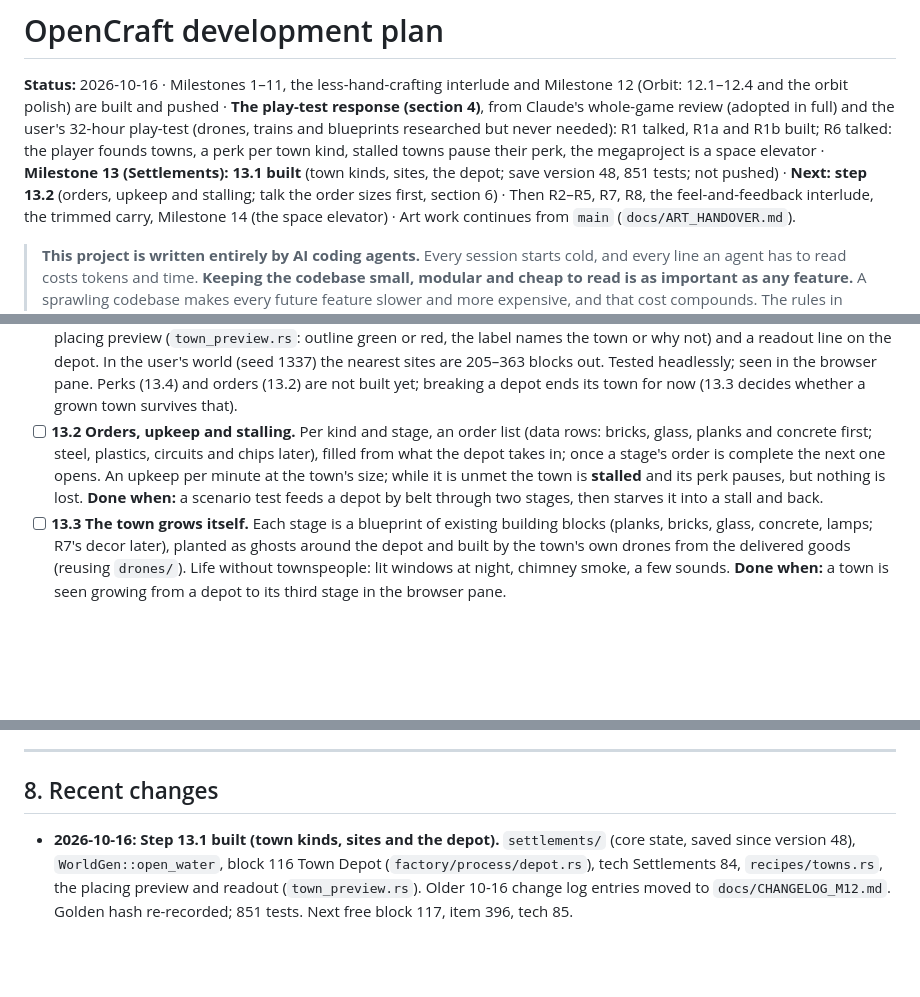
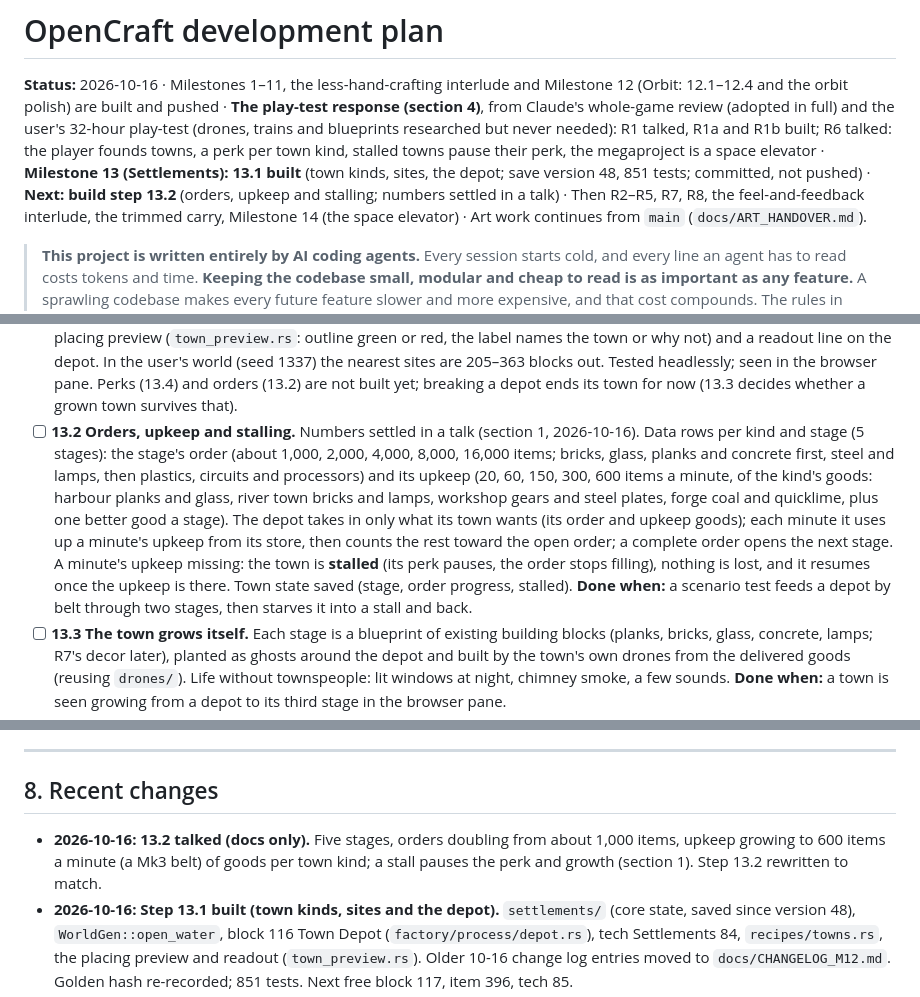
Before and after one commit to Sidem/OpenCraft, a Markdown page: docs/DEV_PLAN.md, 3 parts joined by grey strips. GitHub-like rendering; blank space fills up the shorter version.

Commit message:
Settle town orders and upkeep (step 13.2 talk)
Five stages, orders doubling from about 1,000 items, upkeep growing to 600 items a minute of goods per town kind; a stall pauses the perk and growth. Docs only.

```diff
--- a/docs/DEV_PLAN.md
+++ b/docs/DEV_PLAN.md
@@ -4,8 +4,8 @@
 polish) are built and pushed · **The play-test response (section 4)**, from Claude's whole-game review (adopted in full) and
 the user's 32-hour play-test (drones, trains and blueprints researched but never needed): R1 talked, R1a and R1b built; R6
 talked: the player founds towns, a perk per town kind, stalled towns pause their perk, the megaproject is a space elevator ·
-**Milestone 13 (Settlements): 13.1 built** (town kinds, sites, the depot; save version 48, 851 tests; not pushed) · **Next:
-step 13.2** (orders, upkeep and stalling; talk the order sizes first, section 6) · Then R2–R5, R7, R8, the
+**Milestone 13 (Settlements): 13.1 built** (town kinds, sites, the depot; save version 48, 851 tests; committed, not pushed) · **Next:
+build step 13.2** (orders, upkeep and stalling; numbers settled in a talk) · Then R2–R5, R7, R8, the
 feel-and-feedback interlude, the trimmed carry, Milestone 14 (the space elevator) · Art work continues from `main`
 (`docs/ART_HANDOVER.md`).
 
@@ -566,11 +567,15 @@ steps where a session has room. Numbers are first guesses. Design notes: `docs/R
   the depot. In the user's world (seed 1337) the nearest sites are 205–363 blocks out. Tested headlessly; seen in the
   browser pane. Perks (13.4) and orders (13.2) are not built yet; breaking a depot ends its town for now (13.3 decides
   whether a grown town survives that).
-- [ ] **13.2 Orders, upkeep and stalling.** Per kind and stage, an order list (data rows: bricks, glass, planks and concrete
-  first; steel, plastics, circuits and chips later), filled from what the depot takes in; once a stage's order is complete
-  the next one opens. An upkeep per minute at the town's size; while it is unmet the town is **stalled** and its perk pauses,
-  but nothing is lost. **Done when:** a scenario test feeds a depot by belt through two stages, then starves it into a stall
-  and back.
+- [ ] **13.2 Orders, upkeep and stalling.** Numbers settled in a talk (section 1, 2026-10-16). Data rows per kind and stage
+  (5 stages): the stage's order (about 1,000, 2,000, 4,000, 8,000, 16,000 items; bricks, glass, planks and concrete first,
+  steel and lamps, then plastics, circuits and processors) and its upkeep (20, 60, 150, 300, 600 items a minute, of the
+  kind's goods: harbour planks and glass, river town bricks and lamps, workshop gears and steel plates, forge coal and
+  quicklime, plus one better good a stage). The depot takes in only what its town wants (its order and upkeep goods); each
+  minute it uses up a minute's upkeep from its store, then counts the rest toward the open order; a complete order opens the
+  next stage. A minute's upkeep missing: the town is **stalled** (its perk pauses, the order stops filling), nothing is lost,
+  and it resumes once the upkeep is there. Town state saved (stage, order progress, stalled). **Done when:** a scenario test
+  feeds a depot by belt through two stages, then starves it into a stall and back.
 - [ ] **13.3 The town grows itself.** Each stage is a blueprint of existing building blocks (planks, bricks, glass, concrete,
   lamps; R7's decor later), planted as ghosts around the depot and built by the town's own drones from the delivered goods
   (reusing `drones/`). Life without townspeople: lit windows at night, chimney smoke, a few sounds. **Done when:** a town is
@@ -635,6 +639,8 @@ and the balance numbers. Read the section you need.
 
 ## 8. Recent changes
 
+- **2026-10-16: 13.2 talked (docs only).** Five stages, orders doubling from about 1,000 items, upkeep growing to 600 items a
+  minute (a Mk3 belt) of goods per town kind; a stall pauses the perk and growth (section 1). Step 13.2 rewritten to match.
 - **2026-10-16: Step 13.1 built (town kinds, sites and the depot).** `settlements/` (core state, saved since version 48),
   `WorldGen::open_water`, block 116 Town Depot (`factory/process/depot.rs`), tech Settlements 84, `recipes/towns.rs`, the
   placing preview and readout (`town_preview.rs`). Older 10-16 change log entries moved to `docs/CHANGELOG_M12.md`. Golden
```
Also changed, not shown: other parts of docs/DEV_PLAN.md (+1 -1 lines).
